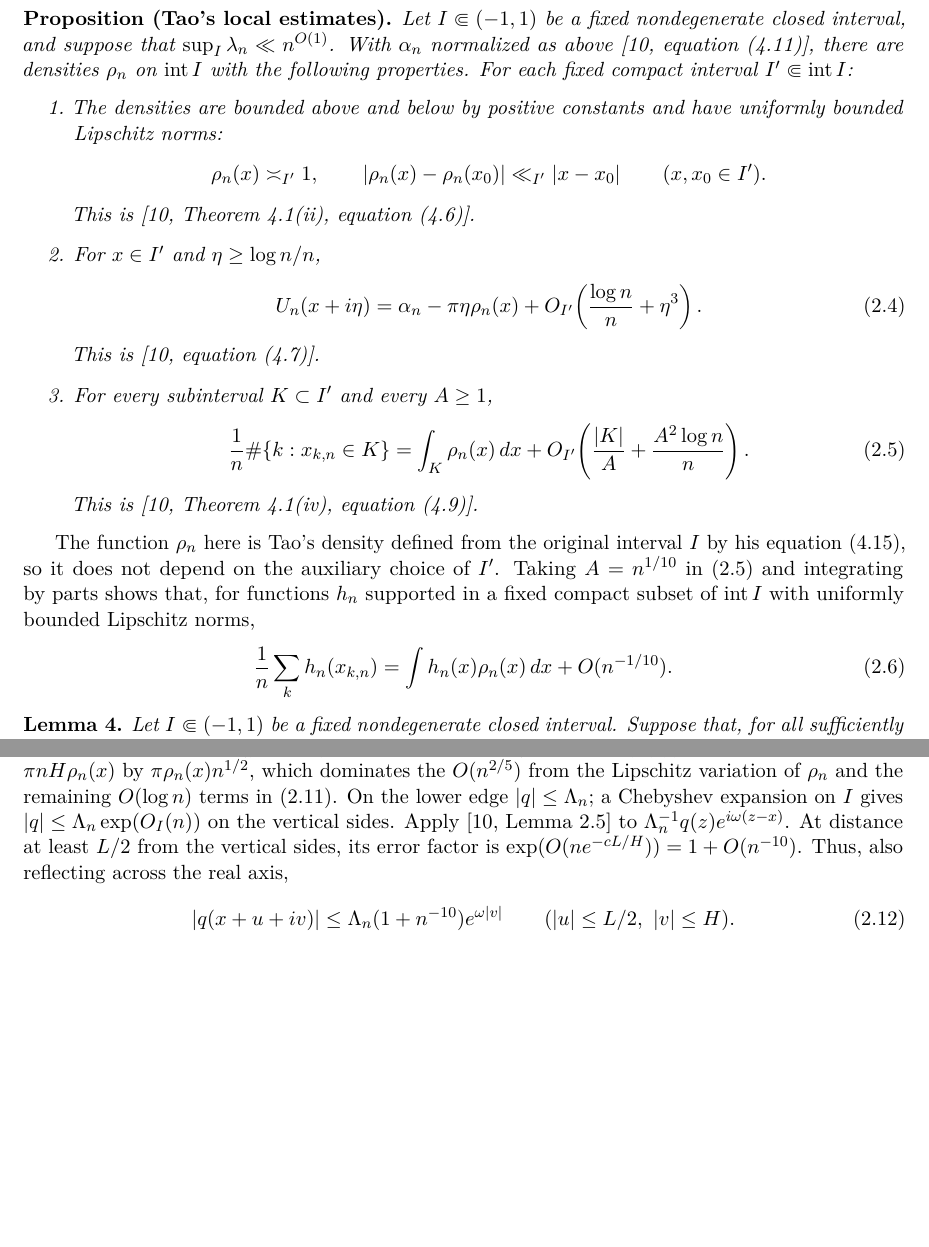
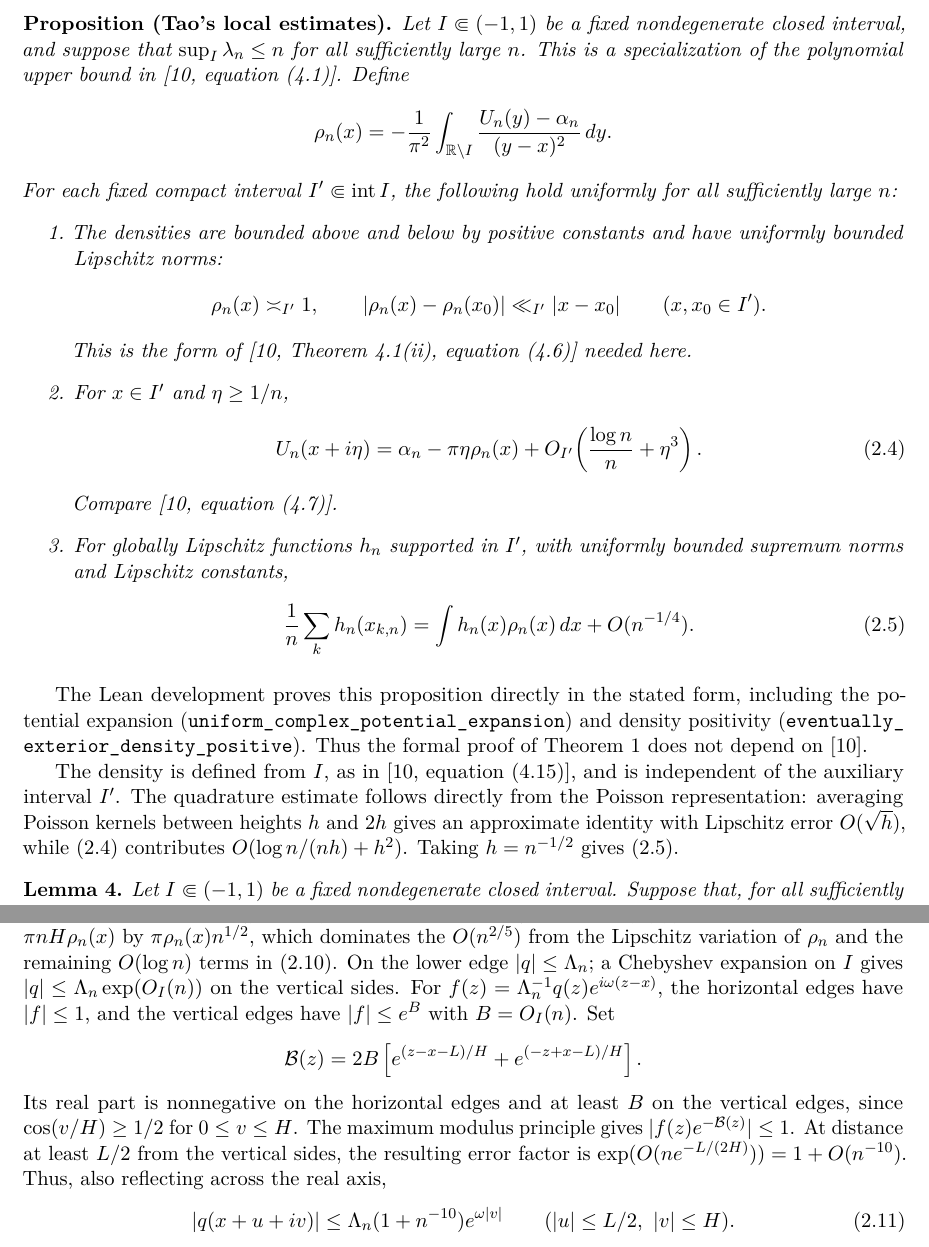
Before and after one commit to FireflySentinel/erdos-1132, a LaTeX paper (paper/PROOF.tex): two parts of pages 5 and 6 of 21, joined at a grey line, cut so that both start at the same text, the shorter picture padded with empty space. Compiled offline with pdfLaTeX.

Commit message:
Document direct local estimates and align the paper with Lean proofs

```diff
--- a/paper/PROOF.tex
+++ b/paper/PROOF.tex
@@ -316,10 +334,15 @@ estimates we use from Tao are stated first, with their normalization:
 
 \begin{taoestimates}
 Let \(I\Subset(-1,1)\) be a fixed nondegenerate closed interval, and
-suppose that \(\sup_I\lambda_n\ll n^{O(1)}\). With \(\alpha_n\)
-normalized as above \cite[equation (4.11)]{Tao}, there are densities
-\(\rho_n\) on \(\operatorname{int}I\) with the following properties.
-For each fixed compact interval \(I'\Subset\operatorname{int}I\):
+suppose that \(\sup_I\lambda_n\le n\) for all sufficiently large \(n\).
+This is a specialization of the polynomial upper bound in
+\cite[equation (4.1)]{Tao}. Define
+\[
+ \rho_n(x)=-\frac1{\pi^2}\int_{\mathbb R\setminus I}
+                  \frac{U_n(y)-\alpha_n}{(y-x)^2}\,dy.
+\]
+For each fixed compact interval \(I'\Subset\operatorname{int}I\), the
+following hold uniformly for all sufficiently large \(n\):
 \begin{enumerate}
 \item The densities are bounded above and below by positive constants
 and have uniformly bounded Lipschitz norms:
@@ -328,33 +351,36 @@ and have uniformly bounded Lipschitz norms:
  |\rho_n(x)-\rho_n(x_0)|\ll_{I'}|x-x_0|
  \qquad(x,x_0\in I').
 \]
-This is \cite[Theorem 4.1(ii), equation (4.6)]{Tao}.
-\item For \(x\in I'\) and \(\eta\ge\log n/n\),
+This is the form of \cite[Theorem 4.1(ii), equation (4.6)]{Tao} needed here.
+\item For \(x\in I'\) and \(\eta\ge1/n\),
 \begin{equation}\label{eq:potential}
  U_n(x+i\eta)=\alpha_n-\pi\eta\rho_n(x)
               +O_{I'}\!\left(\frac{\log n}{n}+\eta^3\right).
 \end{equation}
-This is \cite[equation (4.7)]{Tao}.
-\item For every subinterval \(K\subset I'\) and every \(A\ge1\),
-\begin{equation}\label{eq:discrepancy}
- \frac1n\#\{k:x_{k,n}\in K\}
- =\int_K\rho_n(x)\,dx
-   +O_{I'}\!\left(\frac{|K|}{A}+\frac{A^2\log n}{n}\right).
+Compare \cite[equation (4.7)]{Tao}.
+\item For globally Lipschitz functions \(h_n\) supported in \(I'\), with
+uniformly bounded supremum norms and Lipschitz constants,
+\begin{equation}\label{eq:quadrature}
+ \frac1n\sum_k h_n(x_{k,n})
+ =\int h_n(x)\rho_n(x)\,dx+O(n^{-1/4}).
 \end{equation}
-This is \cite[Theorem 4.1(iv), equation (4.9)]{Tao}.
 \end{enumerate}
 \end{taoestimates}
 
-The function \(\rho_n\) here is Tao's density defined from the original
-interval \(I\) by his equation (4.15), so it does not depend on the
-auxiliary choice of \(I'\).
-Taking \(A=n^{1/10}\) in \eqref{eq:discrepancy} and integrating by parts
-shows that, for functions \(h_n\) supported in a fixed compact subset
-of \(\operatorname{int}I\) with uniformly bounded Lipschitz norms,
-\begin{equation}\label{eq:quadrature}
- \frac1n\sum_k h_n(x_{k,n})
- =\int h_n(x)\rho_n(x)\,dx+O(n^{-1/10}).
-\end{equation}
+The Lean development proves this proposition directly in the stated form,
+including the potential expansion
+(\texttt{uniform\_\allowbreak{}complex\_\allowbreak{}potential\_\allowbreak{}expansion})
+and density positivity
+(\texttt{eventually\_\allowbreak{}exterior\_\allowbreak{}density\_\allowbreak{}positive}).
+Thus the formal proof of Theorem~\ref{thm:main} does not depend on \cite{Tao}.
+
+The density is defined from \(I\), as in \cite[equation (4.15)]{Tao}, and
+is independent of the auxiliary interval \(I'\).
+The quadrature estimate follows directly from the Poisson representation:
+averaging Poisson kernels between heights \(h\) and \(2h\) gives an
+approximate identity with Lipschitz error \(O(\sqrt h)\), while
+\eqref{eq:potential} contributes \(O(\log n/(nh)+h^2)\).
+Taking \(h=n^{-1/2}\) gives \eqref{eq:quadrature}.
 
 \begin{lemma}\label{lem:local}
 Let \(I\Subset(-1,1)\) be a fixed nondegenerate closed interval. Suppose that,
@@ -408,10 +434,17 @@ we have \(|q(z)|\le\Lambda_n e^{\omega H}\): \(\omega H\) exceeds
 remaining \(O(\log n)\) terms in \eqref{eq:complex-interpolant}.
 On the lower edge \(|q|\le\Lambda_n\); a Chebyshev expansion on \(I\)
 gives \(|q|\le\Lambda_n\exp(O_I(n))\) on the vertical sides.
-Apply \cite[Lemma 2.5]{Tao} to
-\(\Lambda_n^{-1}q(z)e^{i\omega(z-x)}\).
-At distance at least \(L/2\) from the vertical sides, its error factor is
-\(\exp(O(n e^{-cL/H}))=1+O(n^{-10})\). Thus, also reflecting across
+For \(f(z)=\Lambda_n^{-1}q(z)e^{i\omega(z-x)}\), the horizontal
+edges have \(|f|\le1\), and the vertical edges have \(|f|\le e^B\)
+with \(B=O_I(n)\). Set
+\[
+ \mathcal B(z)=2B\left[e^{(z-x-L)/H}+e^{(-z+x-L)/H}\right].
+\]
+Its real part is nonnegative on the horizontal edges and at least
+\(B\) on the vertical edges, since \(\cos(v/H)\ge1/2\) for \(0\le v\le H\).
+The maximum modulus principle gives \(|f(z)e^{-\mathcal B(z)}|\le1\).
+At distance at least \(L/2\) from the vertical sides, the resulting error
+factor is \(\exp(O(n e^{-L/(2H)}))=1+O(n^{-10})\). Thus, also reflecting across
 the real axis,
 \begin{equation}\label{eq:local-growth}
  |q(x+u+iv)|\le\Lambda_n(1+n^{-10})e^{\omega|v|}
```
Also changed, not shown: lakefile.toml (+1 -1 lines), README.md, paper/PROOF.pdf, paper/PROOF.tex (89 more changed lines), 9 other files.
